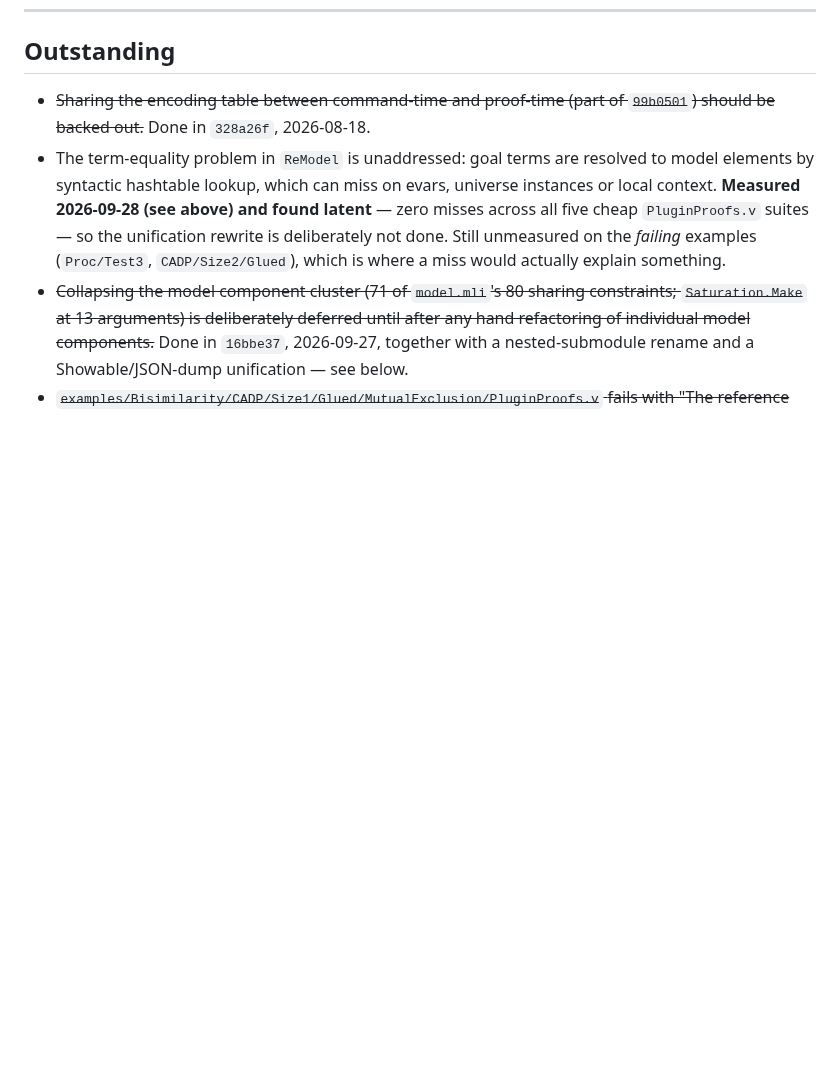
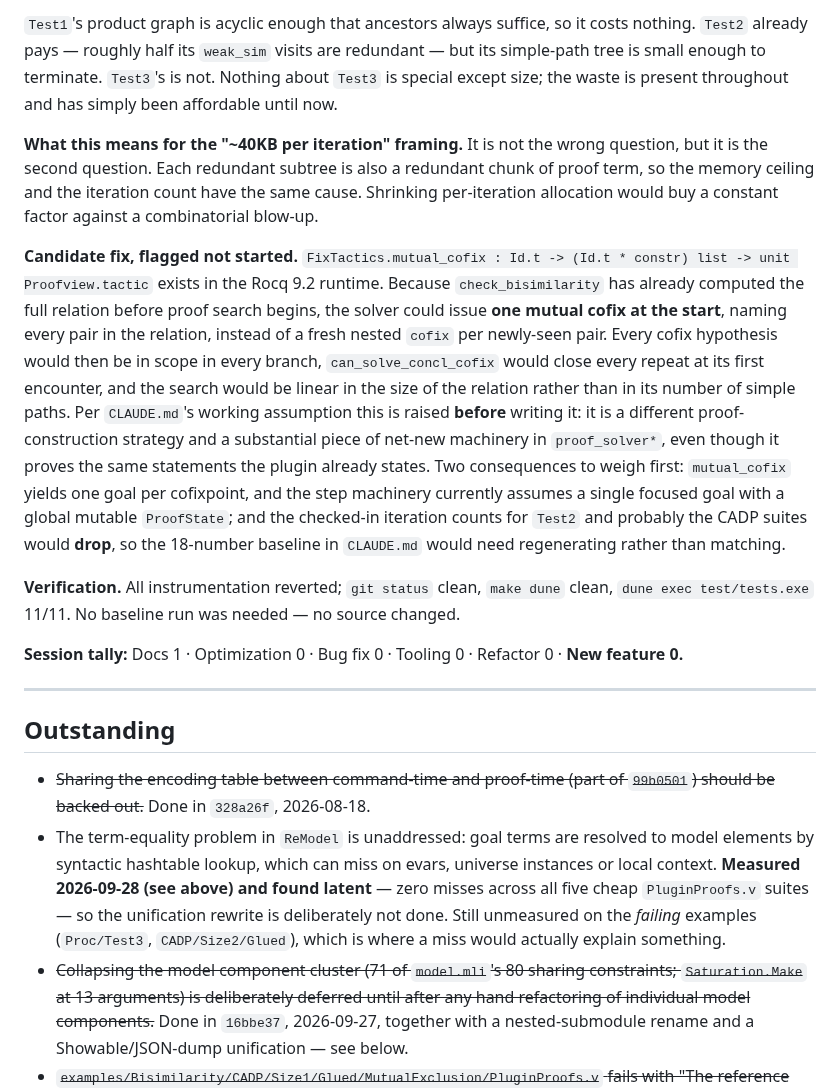
Before and after one commit to dcastrop/mebi_plugin, a Markdown page: ASSISTED-CHANGES.md, the part around one of its changes. Rendered like a GitHub page; blank space fills up the shorter version.

```diff
--- a/ASSISTED-CHANGES.md
+++ b/ASSISTED-CHANGES.md
@@ -1643,3 +1702,42 @@ Refactor 0 · **New feature 0.**
+`Test1`'s product graph is acyclic enough that ancestors always suffice, so
+it costs nothing. `Test2` already pays — roughly half its `weak_sim` visits
+are redundant — but its simple-path tree is small enough to terminate.
+`Test3`'s is not. Nothing about `Test3` is special except size; the waste is
+present throughout and has simply been affordable until now.
+
+**What this means for the "~40KB per iteration" framing.** It is not the
+wrong question, but it is the second question. Each redundant subtree is
+also a redundant chunk of proof term, so the memory ceiling and the
+iteration count have the same cause. Shrinking per-iteration allocation
+would buy a constant factor against a combinatorial blow-up.
+
+**Candidate fix, flagged not started.** `FixTactics.mutual_cofix : Id.t ->
+(Id.t * constr) list -> unit Proofview.tactic` exists in the Rocq 9.2
+runtime. Because `check_bisimilarity` has already computed the full relation
+before proof search begins, the solver could issue **one mutual cofix at the
+start**, naming every pair in the relation, instead of a fresh nested
+`cofix` per newly-seen pair. Every cofix hypothesis would then be in scope in
+every branch, `can_solve_concl_cofix` would close every repeat at its first
+encounter, and the search would be linear in the size of the relation rather
+than in its number of simple paths. Per `CLAUDE.md`'s working assumption this
+is raised **before** writing it: it is a different proof-construction
+strategy and a substantial piece of net-new machinery in `proof_solver*`,
+even though it proves the same statements the plugin already states. Two
+consequences to weigh first: `mutual_cofix` yields one goal per cofixpoint,
+and the step machinery currently assumes a single focused goal with a global
+mutable `ProofState`; and the checked-in iteration counts for `Test2` and
+probably the CADP suites would **drop**, so the 18-number baseline in
+`CLAUDE.md` would need regenerating rather than matching.
+
+**Verification.** All instrumentation reverted; `git status` clean,
+`make dune` clean, `dune exec test/tests.exe` 11/11. No baseline run was
+needed — no source changed.
+
+**Session tally:** Docs 1 · Optimization 0 · Bug fix 0 · Tooling 0 ·
+Refactor 0 · **New feature 0.**
+
+---
+
 ## Outstanding
 
 - ~~Sharing the encoding table between command-time and proof-time (part of `99b0501`) should be backed out.~~ Done in `328a26f`, 2026-08-18.
```
Also changed, not shown: other parts of ASSISTED-CHANGES.md (+59 -0 lines).
